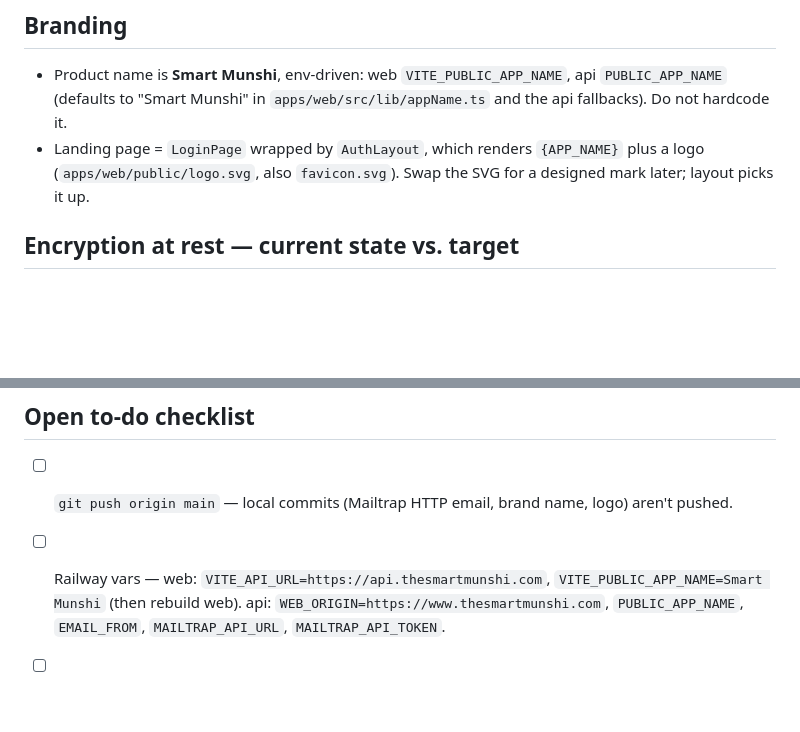
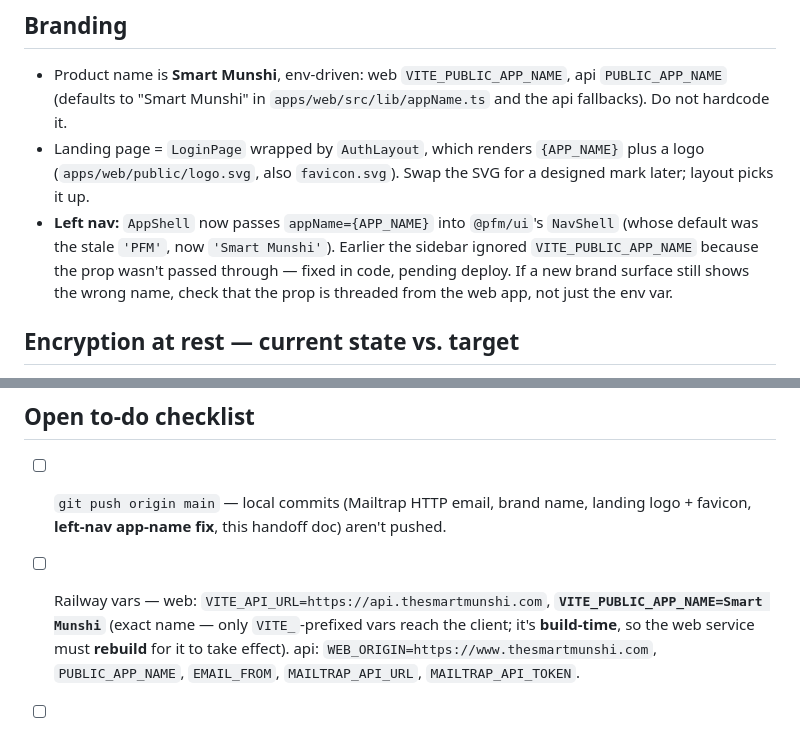
Before and after one commit to hkusingh/pfm, a Markdown page: docs/SESSION-HANDOFF.md, 2 parts joined by grey strips. Rendered like a GitHub page; blank space fills up the shorter version.

Commit message:
Handoff: note left-nav app-name fix + VITE_PUBLIC_APP_NAME build-time caveat

```diff
--- a/docs/SESSION-HANDOFF.md
+++ b/docs/SESSION-HANDOFF.md
@@ -50,6 +50,11 @@ Last updated: 2026-06-24.
 - Landing page = `LoginPage` wrapped by `AuthLayout`, which renders `{APP_NAME}` plus a
   logo (`apps/web/public/logo.svg`, also `favicon.svg`). Swap the SVG for a designed mark
   later; layout picks it up.
+- **Left nav:** `AppShell` now passes `appName={APP_NAME}` into `@pfm/ui`'s `NavShell`
+  (whose default was the stale `'PFM'`, now `'Smart Munshi'`). Earlier the sidebar ignored
+  `VITE_PUBLIC_APP_NAME` because the prop wasn't passed through — fixed in code, pending
+  deploy. If a new brand surface still shows the wrong name, check that the prop is threaded
+  from the web app, not just the env var.
 
 ## Encryption at rest — current state vs. target
 
@@ -89,9 +94,11 @@ Last updated: 2026-06-24.
 
 ## Open to-do checklist
 
-- [ ] `git push origin main` — local commits (Mailtrap HTTP email, brand name, logo) aren't pushed.
+- [ ] `git push origin main` — local commits (Mailtrap HTTP email, brand name, landing logo +
+      favicon, **left-nav app-name fix**, this handoff doc) aren't pushed.
 - [ ] Railway vars — web: `VITE_API_URL=https://api.thesmartmunshi.com`,
-      `VITE_PUBLIC_APP_NAME=Smart Munshi` (then rebuild web). api:
+      **`VITE_PUBLIC_APP_NAME=Smart Munshi`** (exact name — only `VITE_`-prefixed vars reach the
+      client; it's **build-time**, so the web service must **rebuild** for it to take effect). api:
       `WEB_ORIGIN=https://www.thesmartmunshi.com`, `PUBLIC_APP_NAME`, `EMAIL_FROM`,
       `MAILTRAP_API_URL`, `MAILTRAP_API_TOKEN`.
 - [ ] Promote site admin: `UPDATE "User" SET "isSiteAdmin" = true WHERE email = 'hksingh@gmail.com';`
```
